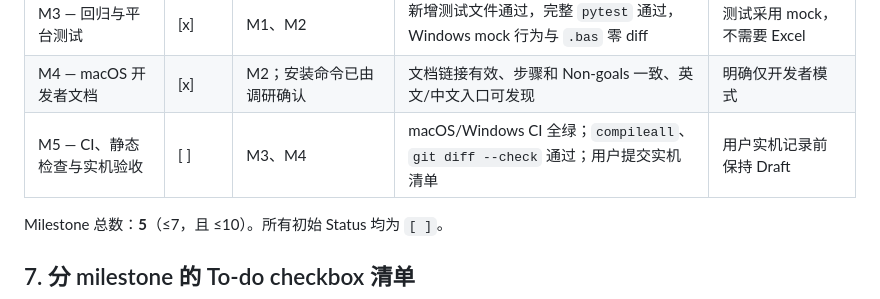
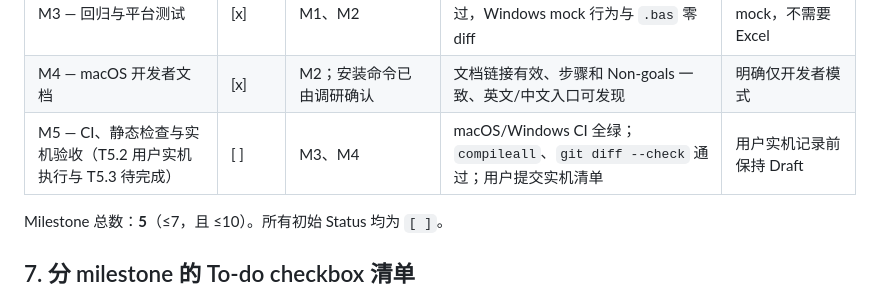
Before and after one commit to Frankkk1912/xstars, a Markdown page: plans/20260829-macos-support.md, the part around one of its changes. Drawn GitHub-style.

```diff
--- a/plans/20260829-macos-support.md
+++ b/plans/20260829-macos-support.md
@@ -164,7 +164,7 @@
 | M2 — macOS Python 平台分支 | [x] | M1 | Darwin Export、pictures fallback、tkinter 范围输入、错误窗降级测试通过；Windows 路径断言通过 | 不修改 VBA；COM 函数保留 |
 | M3 — 回归与平台测试 | [x] | M1、M2 | 新增测试文件通过，完整 `pytest` 通过，Windows mock 行为与 `.bas` 零 diff | 测试采用 mock，不需要 Excel |
 | M4 — macOS 开发者文档 | [x] | M2；安装命令已由调研确认 | 文档链接有效、步骤和 Non-goals 一致、英文/中文入口可发现 | 明确仅开发者模式 |
-| M5 — CI、静态检查与实机验收 | [ ] | M3、M4 | macOS/Windows CI 全绿；`compileall`、`git diff --check` 通过；用户提交实机清单 | 用户实机记录前保持 Draft |
+| M5 — CI、静态检查与实机验收（T5.2 用户实机执行与 T5.3 待完成） | [ ] | M3、M4 | macOS/Windows CI 全绿；`compileall`、`git diff --check` 通过；用户提交实机清单 | 用户实机记录前保持 Draft |
 
 Milestone 总数：**5**（≤7，且 ≤10）。所有初始 Status 均为 `[ ]`。
 
```
Also changed, not shown: other parts of plans/20260829-macos-support.md (+1 -1 lines).
